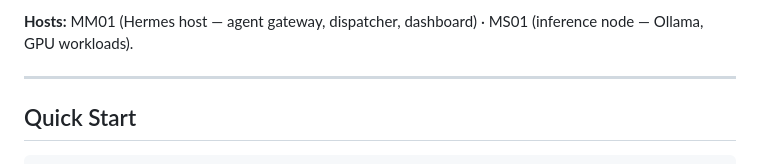
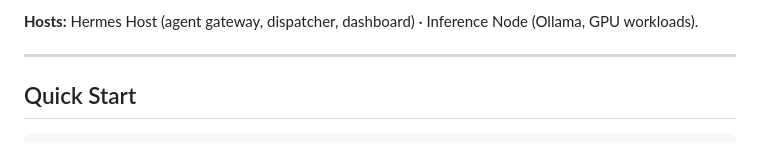
Before and after one commit to andrewalhaj/hermes-dispatcher, a Markdown page: README.md, the part around one of its changes. Rendered like a GitHub page.

````diff
--- a/README.md
+++ b/README.md
@@ -42,6 +70,6 @@ Hermes Dispatcher is a self-hosted FastAPI server that provides a live operation
 ```
 
-**Hosts:** MM01 (Hermes host — agent gateway, dispatcher, dashboard) · MS01 (inference node — Ollama, GPU workloads).
+**Hosts:** Hermes Host (agent gateway, dispatcher, dashboard) · Inference Node (Ollama, GPU workloads).
 
 ---
 
````
Also changed, not shown: other parts of README.md (+48 -20 lines).
